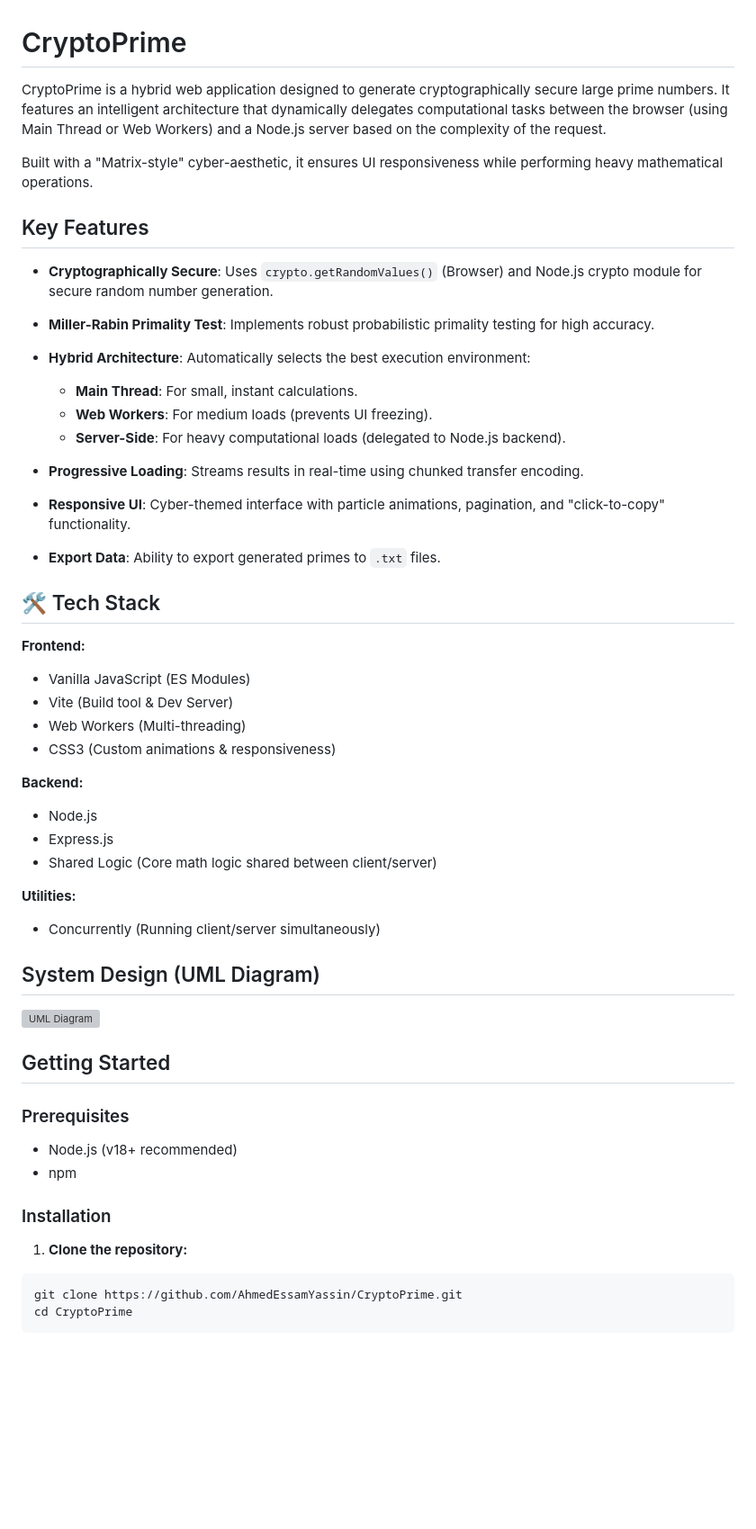
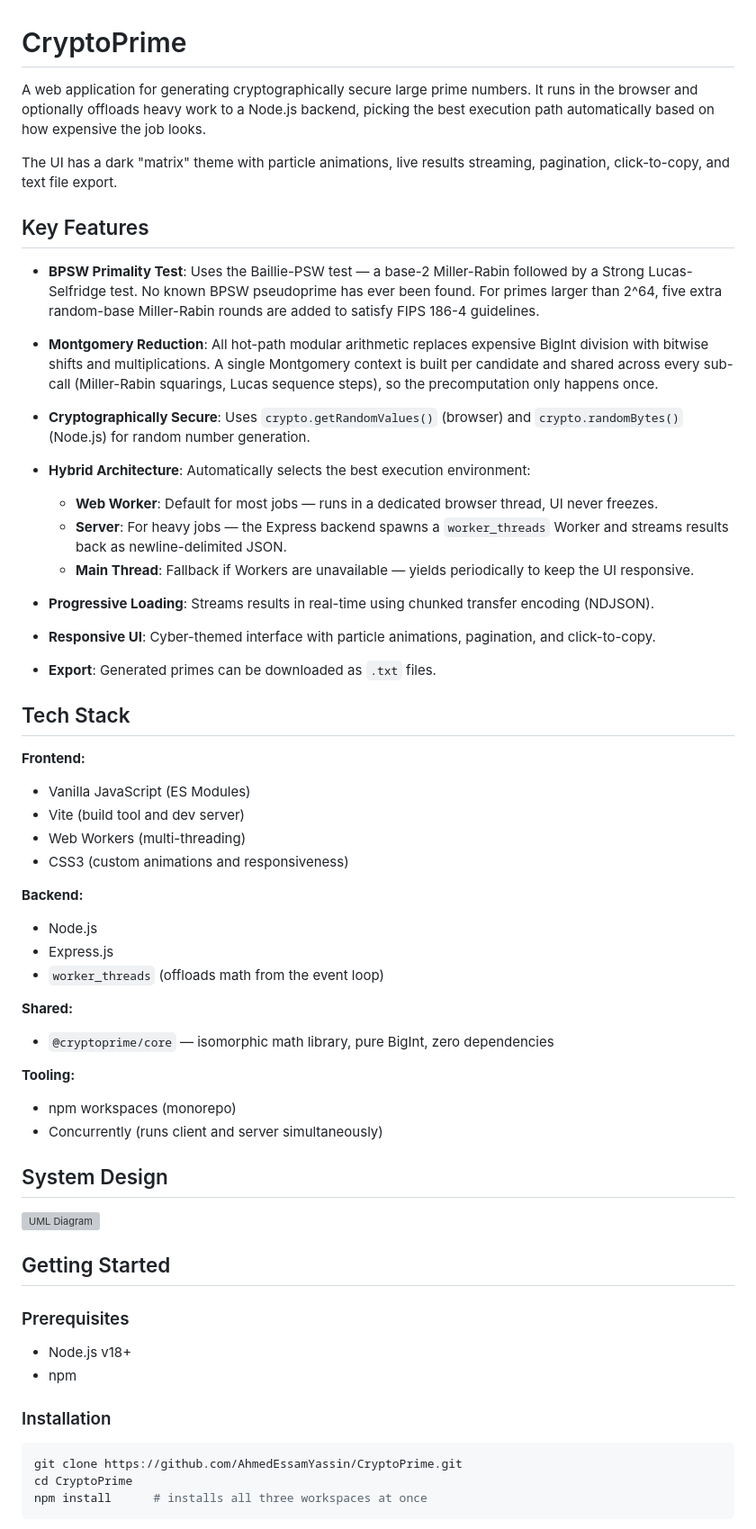
Before and after one commit to AhmedEssamYassin/CryptoPrime, a Markdown page: README.md, the part around one of its changes. Shown at 90% size. Rendered like a GitHub page; blank space fills up the shorter version; grey boxes are pictures that could not be loaded.

````diff
--- a/README.md
+++ b/README.md
@@ -1,57 +1,64 @@
 # CryptoPrime
 
-CryptoPrime is a hybrid web application designed to generate cryptographically secure large prime numbers. It features an intelligent architecture that dynamically delegates computational tasks between the browser (using Main Thread or Web Workers) and a Node.js server based on the complexity of the request.
+A web application for generating cryptographically secure large prime numbers. It runs in the browser and optionally offloads heavy work to a Node.js backend, picking the best execution path automatically based on how expensive the job looks.
 
-Built with a "Matrix-style" cyber-aesthetic, it ensures UI responsiveness while performing heavy mathematical operations.
+The UI has a dark "matrix" theme with particle animations, live results streaming, pagination, click-to-copy, and text file export.
 
 ## Key Features
 
-- **Cryptographically Secure**: Uses `crypto.getRandomValues()` (Browser) and Node.js crypto module for secure random number generation.
+- **BPSW Primality Test**: Uses the Baillie-PSW test — a base-2 Miller-Rabin followed by a Strong Lucas-Selfridge test. No known BPSW pseudoprime has ever been found. For primes larger than 2^64, five extra random-base Miller-Rabin rounds are added to satisfy FIPS 186-4 guidelines.
 
-- **Miller-Rabin Primality Test**: Implements robust probabilistic primality testing for high accuracy.
+- **Montgomery Reduction**: All hot-path modular arithmetic replaces expensive BigInt division with bitwise shifts and multiplications. A single Montgomery context is built per candidate and shared across every sub-call (Miller-Rabin squarings, Lucas sequence steps), so the precomputation only happens once.
+
+- **Cryptographically Secure**: Uses `crypto.getRandomValues()` (browser) and `crypto.randomBytes()` (Node.js) for random number generation.
 
 - **Hybrid Architecture**: Automatically selects the best execution environment:
-  - **Main Thread**: For small, instant calculations.
-  - **Web Workers**: For medium loads (prevents UI freezing).
-  - **Server-Side**: For heavy computational loads (delegated to Node.js backend).
+  - **Web Worker**: Default for most jobs — runs in a dedicated browser thread, UI never freezes.
+  - **Server**: For heavy jobs — the Express backend spawns a `worker_threads` Worker and streams results back as newline-delimited JSON.
+  - **Main Thread**: Fallback if Workers are unavailable — yields periodically to keep the UI responsive.
 
-- **Progressive Loading**: Streams results in real-time using chunked transfer encoding.
+- **Progressive Loading**: Streams results in real-time using chunked transfer encoding (NDJSON).
 
-- **Responsive UI**: Cyber-themed interface with particle animations, pagination, and "click-to-copy" functionality.
+- **Responsive UI**: Cyber-themed interface with particle animations, pagination, and click-to-copy.
 
-- **Export Data**: Ability to export generated primes to `.txt` files.
+- **Export**: Generated primes can be downloaded as `.txt` files.
 
-## 🛠️ Tech Stack
+## Tech Stack
 
 **Frontend:**
 - Vanilla JavaScript (ES Modules)
-- Vite (Build tool & Dev Server)
-- Web Workers (Multi-threading)
-- CSS3 (Custom animations & responsiveness)
+- Vite (build tool and dev server)
+- Web Workers (multi-threading)
+- CSS3 (custom animations and responsiveness)
 
 **Backend:**
 - Node.js
 - Express.js
-- Shared Logic (Core math logic shared between client/server)
+- `worker_threads` (offloads math from the event loop)
 
-**Utilities:**
-- Concurrently (Running client/server simultaneously)
+**Shared:**
+- `@cryptoprime/core` — isomorphic math library, pure BigInt, zero dependencies
 
-## System Design (UML Diagram)
+**Tooling:**
+- npm workspaces (monorepo)
+- Concurrently (runs client and server simultaneously)
+
+## System Design
+
 ![UML Diagram](./docs/system%20design%20UML.svg)
 
 ## Getting Started
 
 ### Prerequisites
 
-- Node.js (v18+ recommended)
+- Node.js v18+
 - npm
 
 ### Installation
 
-1. **Clone the repository:**
 ```bash
 git clone https://github.com/AhmedEssamYassin/CryptoPrime.git
 cd CryptoPrime
+npm install      # installs all three workspaces at once
 ```
 
````
Also changed, not shown: other parts of README.md (+31 -36 lines).
